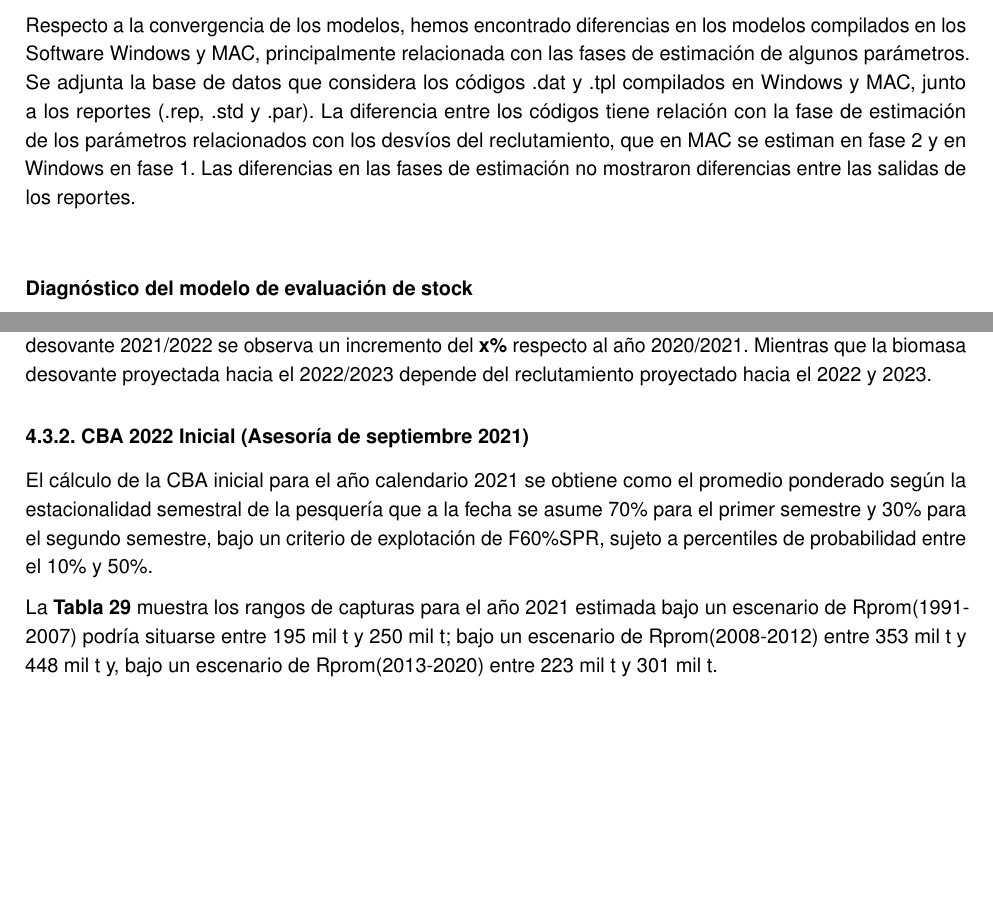
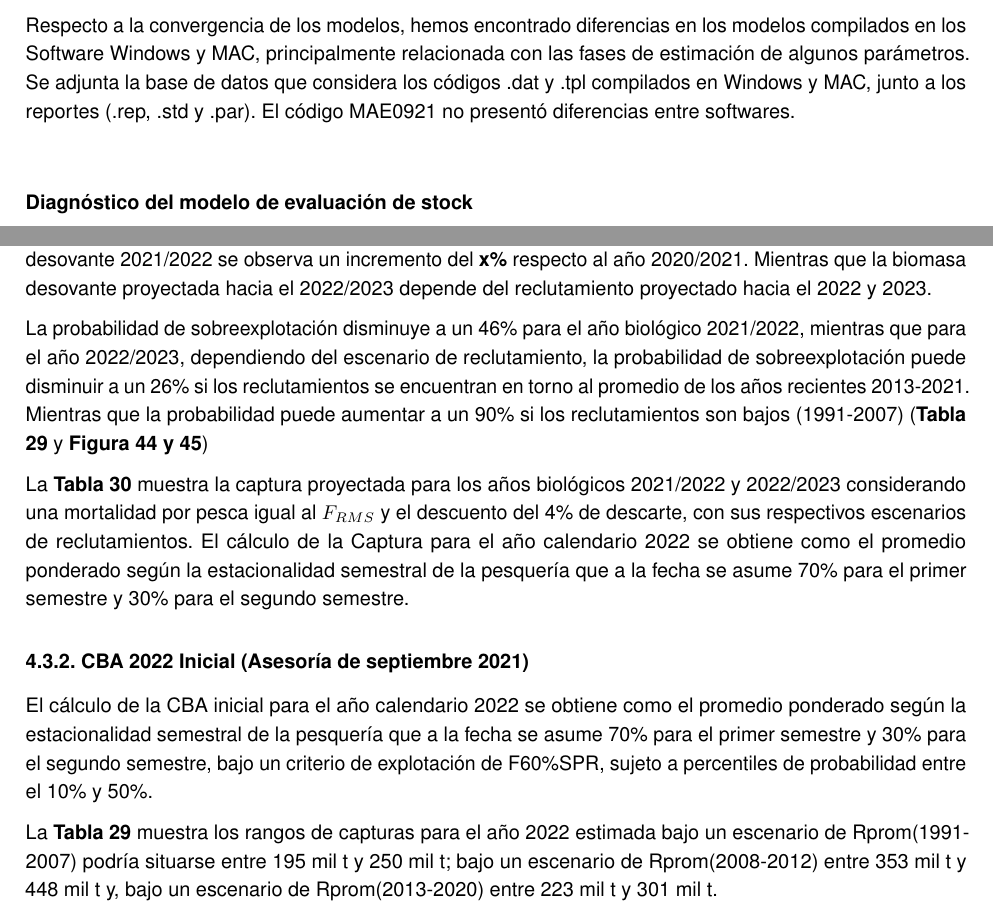
Before and after one commit to mariazuba/SARDCOM_0921_CBA2022, an R Markdown document (PRIMERINFORME_SardComun_sept2021.Rmd): two parts of pages 36 and 81 of 120, joined at a grey line, cut so that both start at the same text, the shorter picture padded with empty space. Rendered offline with R 4.5, knitr and Pandoc, then LaTeX, with nearby package versions.

Commit message:
redaccion de resultados objetivo Nº4 13/9/2021

```diff
--- a/PRIMERINFORME_SardComun_sept2021.Rmd
+++ b/PRIMERINFORME_SardComun_sept2021.Rmd
@@ -1000,7 +1000,7 @@ Al respecto, en el taller de Revisión Por Pares (RPP) se discutió sobre los pr
 
 El modelo de la dinámica poblacional fue programado en la plataforma AD Model Builder (Fournier *et al*. 2012). Todos los códigos fuente y datos empleados en la evaluación son debidamente documentados e informados detalladamente, incluyendo su versión digital, estableciéndose una numeración específica para cada versión. Cualquier modificación del modelo y/o de su correspondiente código es reportada en el informe respectivo, dejando constancia de las versiones que se emplearon hasta la fecha en que se emite el informe y definiendo específicamente la versión que se empleará en éste, para fines de revisiones posteriores. El código MAE0921, fue compilados en "macOS Big Sur Versión 11,4" y en "ADMB Versión 12,2". Los parámetros del modelo MAE0921 fueron = 78 Objective function value = 510.934747776300  Maximum gradient component = 3.90598558424591e-05.
 
-Respecto a la convergencia de los modelos, hemos encontrado diferencias en los modelos compilados en los Software Windows y MAC, principalmente relacionada con las fases de estimación de algunos parámetros. Se adjunta la base de datos que considera los códigos .dat y .tpl compilados en Windows y MAC, junto a los reportes (.rep, .std y .par). La diferencia entre los códigos tiene relación con la fase de estimación de los parámetros relacionados con los desvíos del reclutamiento, que en MAC se estiman en fase 2 y en Windows en fase 1. Las diferencias en las fases de estimación  no mostraron diferencias entre las salidas de los reportes.
+Respecto a la convergencia de los modelos, hemos encontrado diferencias en los modelos compilados en los Software Windows y MAC, principalmente relacionada con las fases de estimación de algunos parámetros. Se adjunta la base de datos que considera los códigos .dat y .tpl compilados en Windows y MAC, junto a los reportes (.rep, .std y .par). El código MAE0921 no presentó diferencias entre softwares.
 
  \vspace{0.5cm}
 
@@ -2285,11 +2285,15 @@ Año     & $F/F_{RMS_{sept}}$ & $BD/BD_{RMS_{sept}}$ & $Y/BT_{sept}$ & $C/N_{sep
 
 La  proyección de la población se realizó 2 años biológicos hacia el futuro (julio2021-junio2022 y julio2022-junio2023) en base a tres escenarios de reclutamiento: a) un escenario desfavorable que consiste en el reclutamiento promedio del período 1991-2007 (114 mil millones de ind.), b) un escenario favorable que corresponde al promedio de los reclutamientos del período 2008 - 2012 (409 mil millones de ind.) y un escenario que representa el período reciente entre el 2013-2020 (180 mil millones de ind.) (\textbf{Figura \ref{Fig44a} a}), con una mortalidad por pesca en torno al $F_{RMS}$ y pesos medios igual al promedio de los últimos 5 años. Las \textbf{Figuras \ref{Fig44a} b)} y \textbf{\ref{Fig44a} c)} indican que independiente del escenario de reclutamiento, en términos de biomasa desovante 2021/2022 se observa un incremento del **x%** respecto al año 2020/2021. Mientras que la biomasa desovante proyectada hacia el 2022/2023 depende del reclutamiento proyectado hacia el 2022 y 2023.
 
+La probabilidad de sobreexplotación disminuye a un 46% para el año biológico 2021/2022, mientras que para el año 2022/2023, dependiendo del escenario de reclutamiento, la probabilidad de sobreexplotación puede disminuir a un 26% si los reclutamientos se encuentran en torno al promedio de los años recientes 2013-2021. Mientras que la probabilidad puede aumentar a un 90% si los reclutamientos son bajos (1991-2007) (**Tabla 29** y **Figura 44 y 45**)
+
+ La **Tabla 30** muestra la  captura proyectada para los años biológicos 2021/2022 y 2022/2023 considerando una mortalidad por pesca igual al $F_{RMS}$ y el descuento del 4% de descarte, con sus respectivos escenarios de reclutamientos. El cálculo de la Captura para el año calendario 2022 se obtiene como el promedio ponderado según la estacionalidad semestral de la pesquería que a la fecha se asume 70% para el primer semestre y 30% para el segundo semestre.
+
 
 ### 4.3.2. CBA 2022 Inicial (Asesoría de septiembre 2021)
 
  \normalsize
 
-El cálculo de la CBA inicial para el año calendario 2021 se obtiene como el promedio ponderado según la estacionalidad semestral de la pesquería que a la fecha se asume 70% para el primer semestre y 30% para el segundo semestre, bajo un criterio de explotación de F60%SPR, sujeto a percentiles de probabilidad entre el 10% y 50%.
-
-La \textbf{Tabla \ref{Tab25}} muestra los rangos de capturas para el año 2021 estimada bajo un escenario de Rprom(1991-2007) podría situarse entre 195 mil t y 250 mil t; bajo un escenario de Rprom(2008-2012) entre 353 mil t y 448 mil t y, bajo un escenario de Rprom(2013-2020) entre 223 mil t y 301 mil t.
+El cálculo de la CBA inicial para el año calendario 2022 se obtiene como el promedio ponderado según la estacionalidad semestral de la pesquería que a la fecha se asume 70% para el primer semestre y 30% para el segundo semestre, bajo un criterio de explotación de F60%SPR, sujeto a percentiles de probabilidad entre el 10% y 50%.
+
+La \textbf{Tabla \ref{Tab25}} muestra los rangos de capturas para el año 2022 estimada bajo un escenario de Rprom(1991-2007) podría situarse entre 195 mil t y 250 mil t; bajo un escenario de Rprom(2008-2012) entre 353 mil t y 448 mil t y, bajo un escenario de Rprom(2013-2020) entre 223 mil t y 301 mil t.
```
Also changed, not shown: PRIMERINFORME_SardComun_sept2021.Rmd (11 more changed lines), 1 other file.
